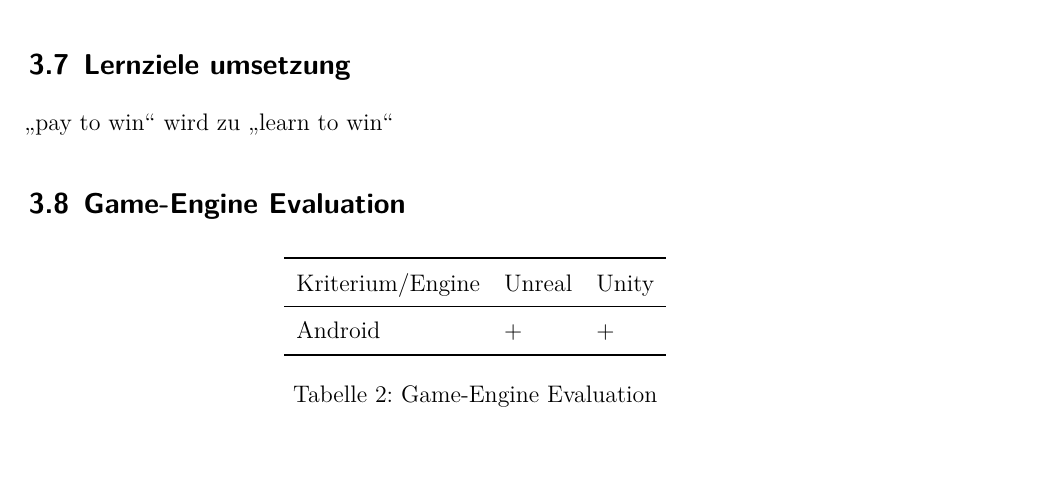
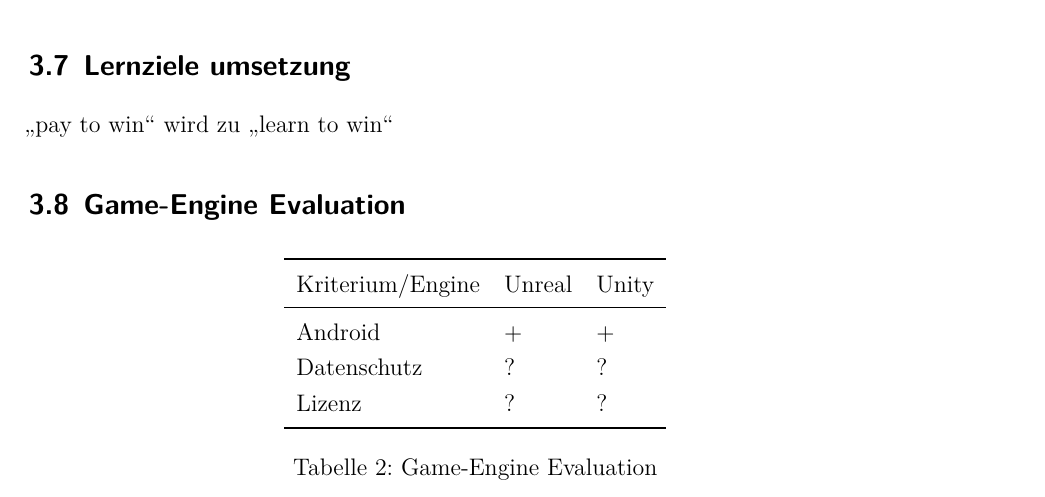
Before and after one commit to dhbwse/the-project, a LaTeX document (dokumentation/dokumentation.tex, which reads dokumentation/konzipierung.tex): part of page 15 of 17, cut so that both start at the same text, the shorter picture padded with empty space. Compiled offline with XeLaTeX; an older LaTeX class or package is replaced by its successor.

Commit message:
konzipierung: gameengine evaluation mehr kriterien

```diff
--- a/dokumentation/konzipierung.tex
+++ b/dokumentation/konzipierung.tex
@@ -137,5 +137,7 @@ Das folgende Kapitel beschäftigt sich mit der Konzipierung des Spiels ansich. D
 			Kriterium/Engine & Unreal & Unity \\
 		\midrule
 			Android & + & + \\
+			Datenschutz & ? & ? \\
+			Lizenz & ? & ? \\
 		\bottomrule
 	\end{tabl}
```
